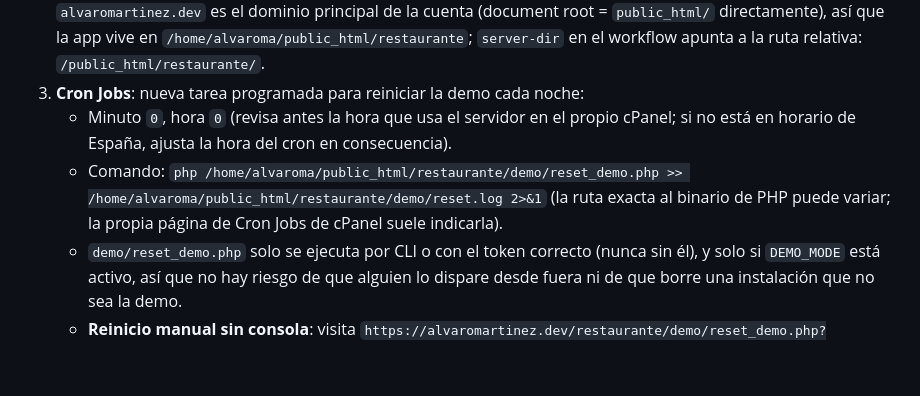
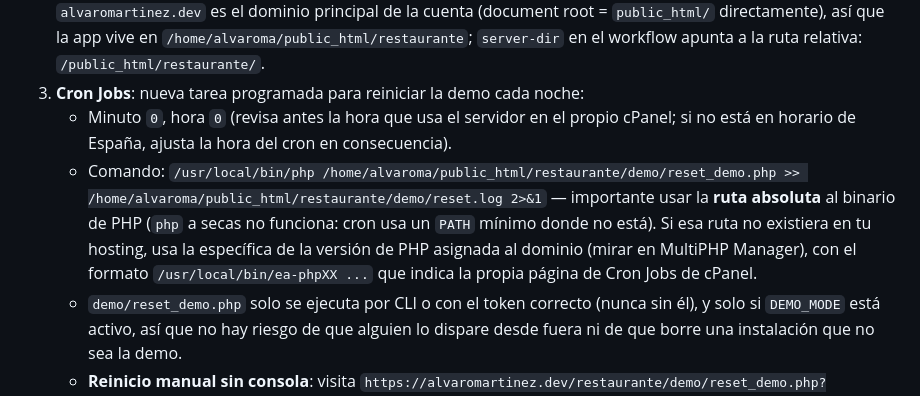
Before and after one commit to amartinezdev/restaurante, a Markdown page: README.md, the part around the change. Drawn GitHub-style; blank space fills up the shorter version.

Commit message:
Documento en el README que el cron necesita la ruta absoluta al binario de PHP
php a secas no funciona en cron (PATH mínimo, distinto al de una sesión SSH);
hacía falta /usr/local/bin/php o el ea-phpXX específico del dominio.

```diff
--- a/README.md
+++ b/README.md
@@ -110,7 +110,7 @@ La demo se despliega sola en cada push a `main` vía `.github/workflows/deploy.y
 2. **Cuenta FTP**: se usa la cuenta principal de cPanel (usuario `alvaroma`), cuya raíz por FTP es `/home/alvaroma/`. `alvaromartinez.dev` es el dominio principal de la cuenta (document root = `public_html/` directamente), así que la app vive en `/home/alvaroma/public_html/restaurante`; `server-dir` en el workflow apunta a la ruta relativa: `/public_html/restaurante/`.
 3. **Cron Jobs**: nueva tarea programada para reiniciar la demo cada noche:
    - Minuto `0`, hora `0` (revisa antes la hora que usa el servidor en el propio cPanel; si no está en horario de España, ajusta la hora del cron en consecuencia).
-   - Comando: `php /home/alvaroma/public_html/restaurante/demo/reset_demo.php >> /home/alvaroma/public_html/restaurante/demo/reset.log 2>&1` (la ruta exacta al binario de PHP puede variar; la propia página de Cron Jobs de cPanel suele indicarla).
+   - Comando: `/usr/local/bin/php /home/alvaroma/public_html/restaurante/demo/reset_demo.php >> /home/alvaroma/public_html/restaurante/demo/reset.log 2>&1` — importante usar la **ruta absoluta** al binario de PHP (`php` a secas no funciona: cron usa un `PATH` mínimo donde no está). Si esa ruta no existiera en tu hosting, usa la específica de la versión de PHP asignada al dominio (mirar en MultiPHP Manager), con el formato `/usr/local/bin/ea-phpXX ...` que indica la propia página de Cron Jobs de cPanel.
    - `demo/reset_demo.php` solo se ejecuta por CLI o con el token correcto (nunca sin él), y solo si `DEMO_MODE` está activo, así que no hay riesgo de que alguien lo dispare desde fuera ni de que borre una instalación que no sea la demo.
    - **Reinicio manual sin consola**: visita `https://alvaromartinez.dev/restaurante/demo/reset_demo.php?token=TU_DEMO_RESET_TOKEN` (el mismo valor que pusiste en el secret) — resetea al momento. Puedes guardarlo en favoritos. Alternativa sin tocar nada de esto: reimportar `bd/demo_reset.sql` a mano desde phpMyAdmin (Importar → elegir archivo → Go), igual que la primera carga de datos.
 4. **Dependencias de Composer (`vendor/`)**: excluida del deploy automático (tarda mucho por FTP y apenas cambia). Se sube **una vez a mano** por FTP a `/public_html/restaurante/vendor/` — a partir de ahí el workflow no la toca ni la borra en los siguientes deploys.
```
